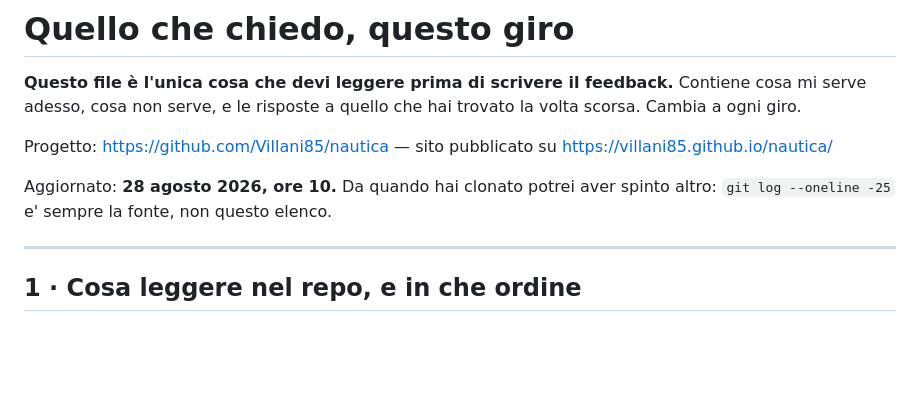
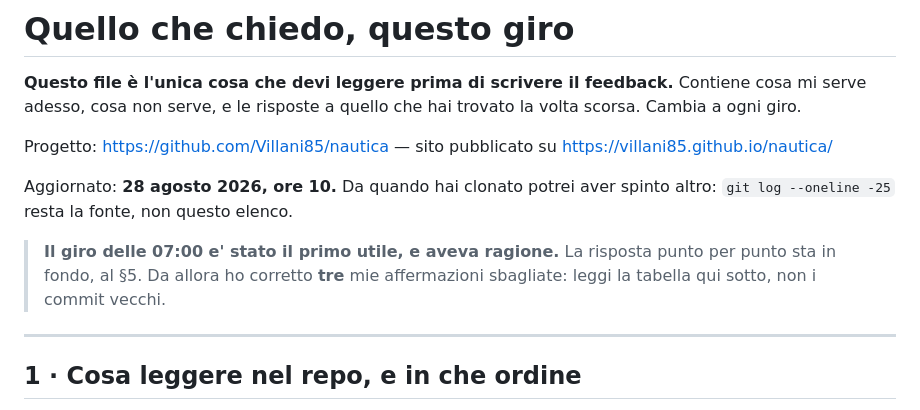
Before and after one commit to Villani85/nautica, a Markdown page: feedback/CHIEDO.md, the part around one of its changes. Drawn GitHub-style; blank space fills up the shorter version.

```diff
--- a/feedback/CHIEDO.md
+++ b/feedback/CHIEDO.md
@@ -8,7 +8,11 @@ Progetto: <https://github.com/Villani85/nautica> — sito pubblicato su
 <https://villani85.github.io/nautica/>
 
 Aggiornato: **28 agosto 2026, ore 10.** Da quando hai clonato potrei aver spinto
-altro: `git log --oneline -25` e' sempre la fonte, non questo elenco.
+altro: `git log --oneline -25` resta la fonte, non questo elenco.
+
+> **Il giro delle 07:00 e' stato il primo utile, e aveva ragione.** La risposta
+> punto per punto sta in fondo, al §5. Da allora ho corretto **tre** mie
+> affermazioni sbagliate: leggi la tabella qui sotto, non i commit vecchi.
 
 ---
 
```
Also changed, not shown: other parts of feedback/CHIEDO.md (+35 -5 lines).
